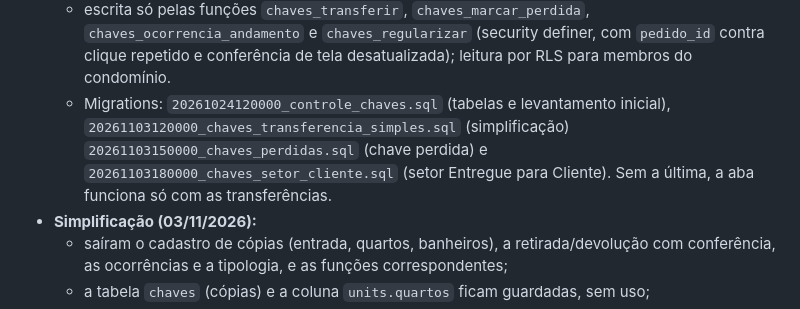
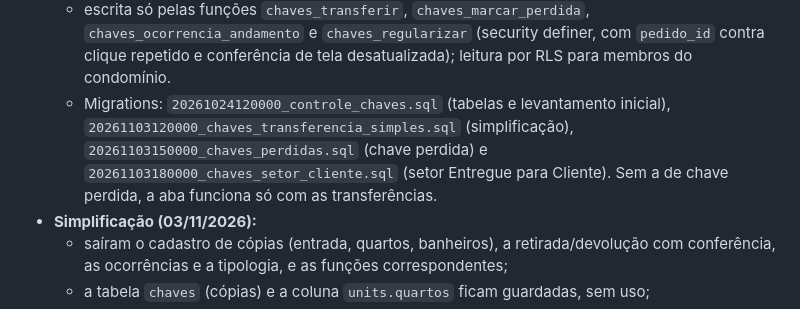
Before and after one commit to GitRoniel/VistoriaAMCI-Supabase, a Markdown page: LEIA-ME.md, the part around the change. GitHub-like rendering.

Commit message:
LEIA-ME: lista de migrations do Controle de Chaves
Co-Authored-By: Claude Opus 5.5 <noreply@anthropic.com>
Claude-Session: https://claude.ai/code/session_01T7oUT3kFZDHagCNssaS42C

```diff
--- a/LEIA-ME.md
+++ b/LEIA-ME.md
@@ -197,7 +197,7 @@ Quarta aba do condomínio, ao lado de Resumo Geral, Vistoria · Cliente e Estat
   - `chaves_movimentacoes`: histórico (com `setor_origem` e `responsavel_anterior`);
   - `chaves_ocorrencias`: chave perdida e o andamento (quem identificou, motivo, setor/responsável anteriores, chaveiro, cópia, regularização);
   - escrita só pelas funções `chaves_transferir`, `chaves_marcar_perdida`, `chaves_ocorrencia_andamento` e `chaves_regularizar` (security definer, com `pedido_id` contra clique repetido e conferência de tela desatualizada); leitura por RLS para membros do condomínio.
-  - Migrations: `20261024120000_controle_chaves.sql` (tabelas e levantamento inicial), `20261103120000_chaves_transferencia_simples.sql` (simplificação) `20261103150000_chaves_perdidas.sql` (chave perdida) e `20261103180000_chaves_setor_cliente.sql` (setor Entregue para Cliente). Sem a última, a aba funciona só com as transferências.
+  - Migrations: `20261024120000_controle_chaves.sql` (tabelas e levantamento inicial), `20261103120000_chaves_transferencia_simples.sql` (simplificação), `20261103150000_chaves_perdidas.sql` (chave perdida) e `20261103180000_chaves_setor_cliente.sql` (setor Entregue para Cliente). Sem a de chave perdida, a aba funciona só com as transferências.
 - **Simplificação (03/11/2026):**
   - saíram o cadastro de cópias (entrada, quartos, banheiros), a retirada/devolução com conferência, as ocorrências e a tipologia, e as funções correspondentes;
   - a tabela `chaves` (cópias) e a coluna `units.quartos` ficam guardadas, sem uso;
```
